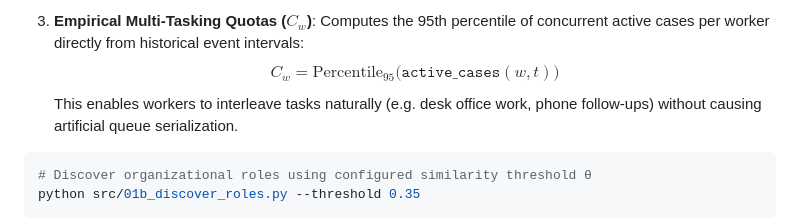
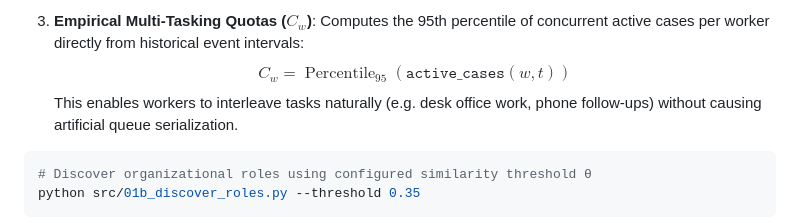
Before and after one commit to antpss/fbk_rims, a Markdown page: README.md, the part around the change. Drawn GitHub-style.

Commit message:
Improve notation for empirical multi-tasking quotas
Updated mathematical notation for clarity in the README.

```diff
--- a/README.md
+++ b/README.md
@@ -330,7 +330,7 @@ Discovers the underlying organizational structure and operational departments di
 3. **Empirical Multi-Tasking Quotas ($C_w$)**:
    Computes the 95th percentile of concurrent active cases per worker directly from historical event intervals:
    $$
-   C_w = \text{Percentile}_{95}\big(\texttt{active\_cases}(w, t)\big)
+   C_w = \operatorname{Percentile}_{95}\left(\texttt{active\_cases}(w,t)\right)
    $$
    This enables workers to interleave tasks naturally (e.g. desk office work, phone follow-ups) without causing artificial queue serialization.
 
```
